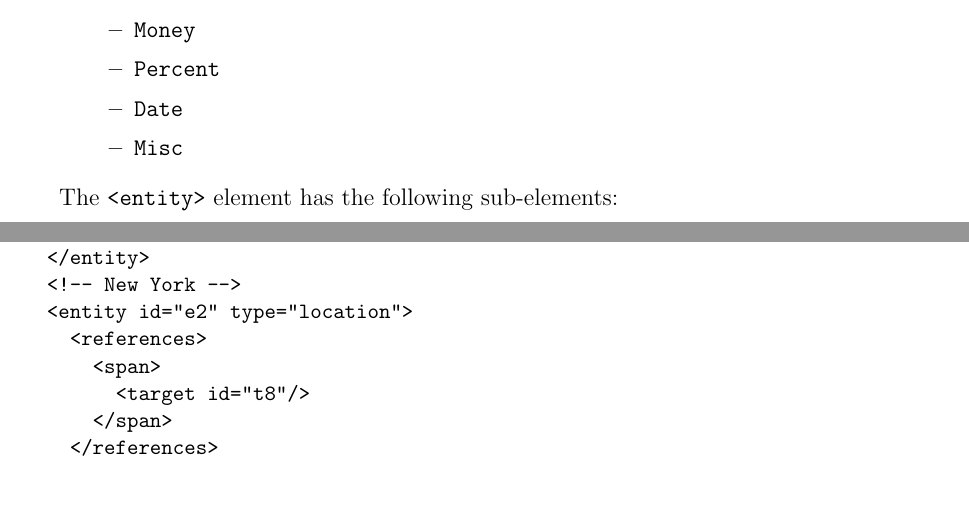
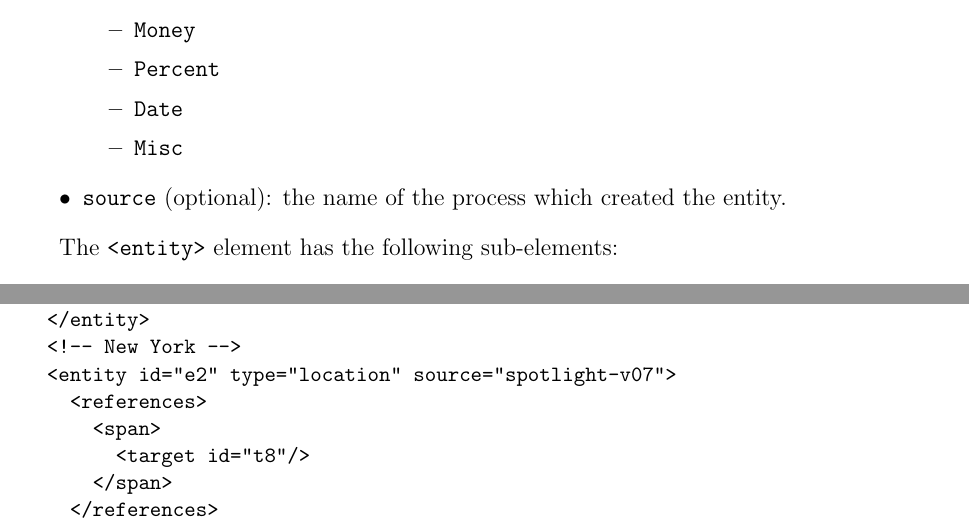
Before and after one commit to newsreader/NAF, a LaTeX document (naf.tex, which reads entities.tex): two parts of pages 33 and 34 of 49, joined at a grey line, cut so that both start at the same text, the shorter picture padded with empty space. Compiled offline with pdfLaTeX.

Commit message:
add source attribute into entity elements

```diff
--- a/entities.tex
+++ b/entities.tex
@@ -30,6 +30,8 @@ The \texttt{<entity>} element has the following attributes:
   \item \texttt{Date}
   \item \texttt{Misc}
 \end{itemize}
+\item \texttt{source} (optional): the name of the process which created the
+  entity.
 \end{itemize}
 
 The \texttt{<entity>} element has the following sub-elements:
@@ -69,7 +71,7 @@ Example of an entity mention:
     </references>
   </entity>
   <!-- New York -->
-  <entity id="e2" type="location">
+  <entity id="e2" type="location" source="spotlight-v07">
     <references>
       <span>
         <target id="t8"/>
```
Also changed, not shown: naf.pdf, 2 other files.
